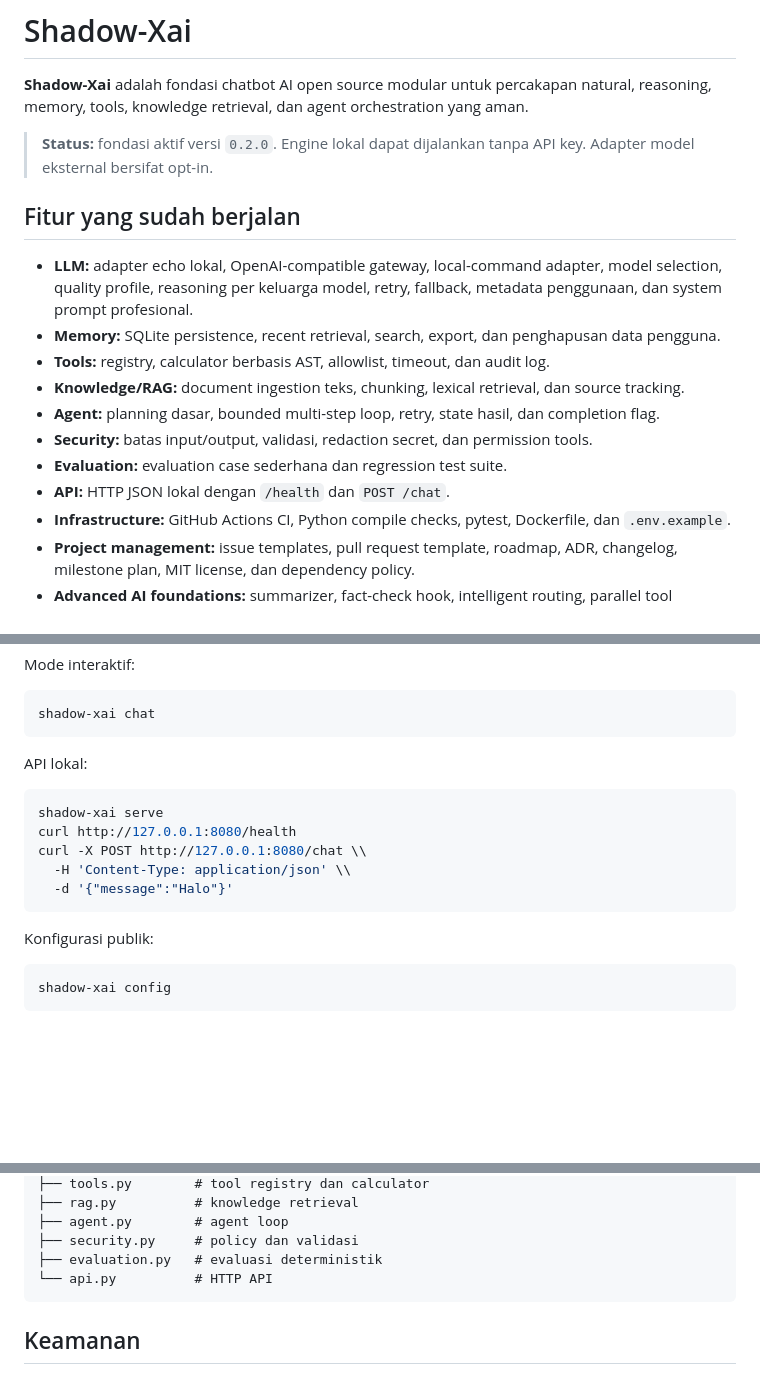
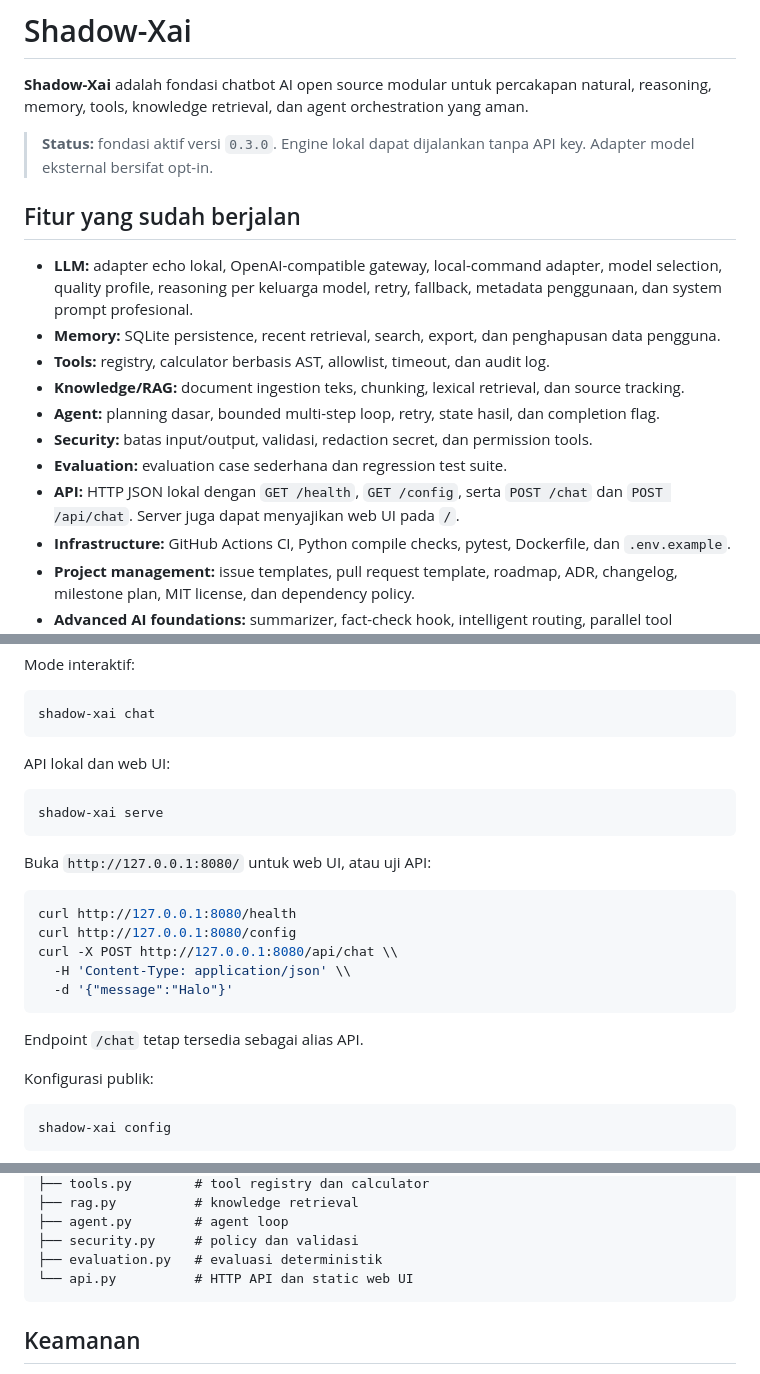
Before and after one commit to badrudy8-png/Shadow-Xai, a Markdown page: README.md, 3 parts joined by grey strips. GitHub-like rendering; blank space fills up the shorter version.

Commit message:
sync README with v0.3.0 API and web UI

````diff
--- a/README.md
+++ b/README.md
@@ -2,7 +2,7 @@
 
 **Shadow-Xai** adalah fondasi chatbot AI open source modular untuk percakapan natural, reasoning, memory, tools, knowledge retrieval, dan agent orchestration yang aman.
 
-> **Status:** fondasi aktif versi `0.2.0`. Engine lokal dapat dijalankan tanpa API key. Adapter model eksternal bersifat opt-in.
+> **Status:** fondasi aktif versi `0.3.0`. Engine lokal dapat dijalankan tanpa API key. Adapter model eksternal bersifat opt-in.
 
 ## Fitur yang sudah berjalan
 
@@ -13,7 +13,7 @@
 - **Agent:** planning dasar, bounded multi-step loop, retry, state hasil, dan completion flag.
 - **Security:** batas input/output, validasi, redaction secret, dan permission tools.
 - **Evaluation:** evaluation case sederhana dan regression test suite.
-- **API:** HTTP JSON lokal dengan `/health` dan `POST /chat`.
+- **API:** HTTP JSON lokal dengan `GET /health`, `GET /config`, serta `POST /chat` dan `POST /api/chat`. Server juga dapat menyajikan web UI pada `/`.
 - **Infrastructure:** GitHub Actions CI, Python compile checks, pytest, Dockerfile, dan `.env.example`.
 - **Project management:** issue templates, pull request template, roadmap, ADR, changelog, milestone plan, MIT license, dan dependency policy.
 - **Advanced AI foundations:** summarizer, fact-check hook, intelligent routing, parallel tool executor, background job registry, knowledge graph, serta multimodal/file fingerprint gateway.
@@ -37,15 +37,23 @@ Mode interaktif:
 shadow-xai chat
 ```
 
-API lokal:
+API lokal dan web UI:
 
 ```bash
 shadow-xai serve
+```
+
+Buka `http://127.0.0.1:8080/` untuk web UI, atau uji API:
+
+```bash
 curl http://127.0.0.1:8080/health
-curl -X POST http://127.0.0.1:8080/chat \\
+curl http://127.0.0.1:8080/config
+curl -X POST http://127.0.0.1:8080/api/chat \\
   -H 'Content-Type: application/json' \\
   -d '{"message":"Halo"}'
 ```
+
+Endpoint `/chat` tetap tersedia sebagai alias API.
 
 Konfigurasi publik:
 
@@ -90,7 +98,7 @@ src/shadow_xai/
 ├── agent.py        # agent loop
 ├── security.py     # policy dan validasi
 ├── evaluation.py   # evaluasi deterministik
-└── api.py          # HTTP API
+└── api.py          # HTTP API dan static web UI
 ```
 
 ## Keamanan
````
